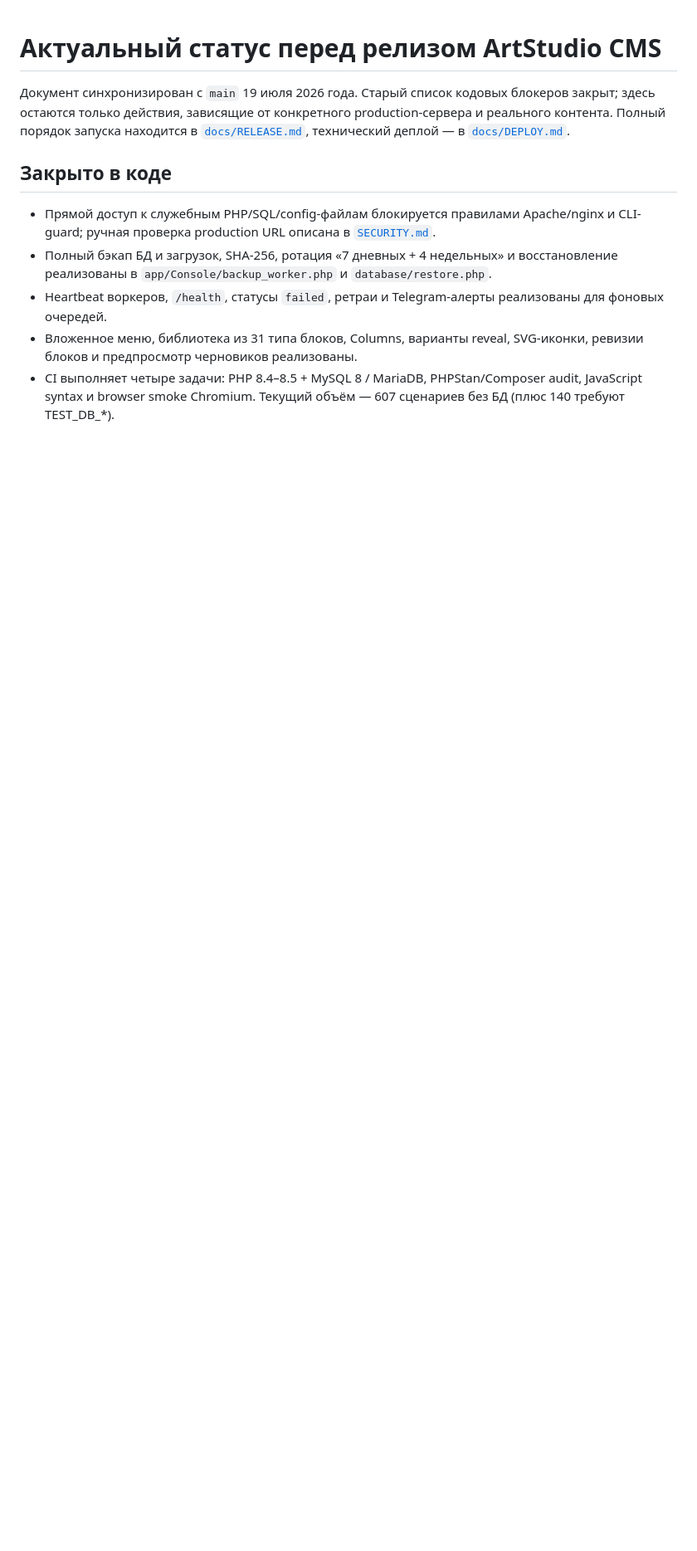
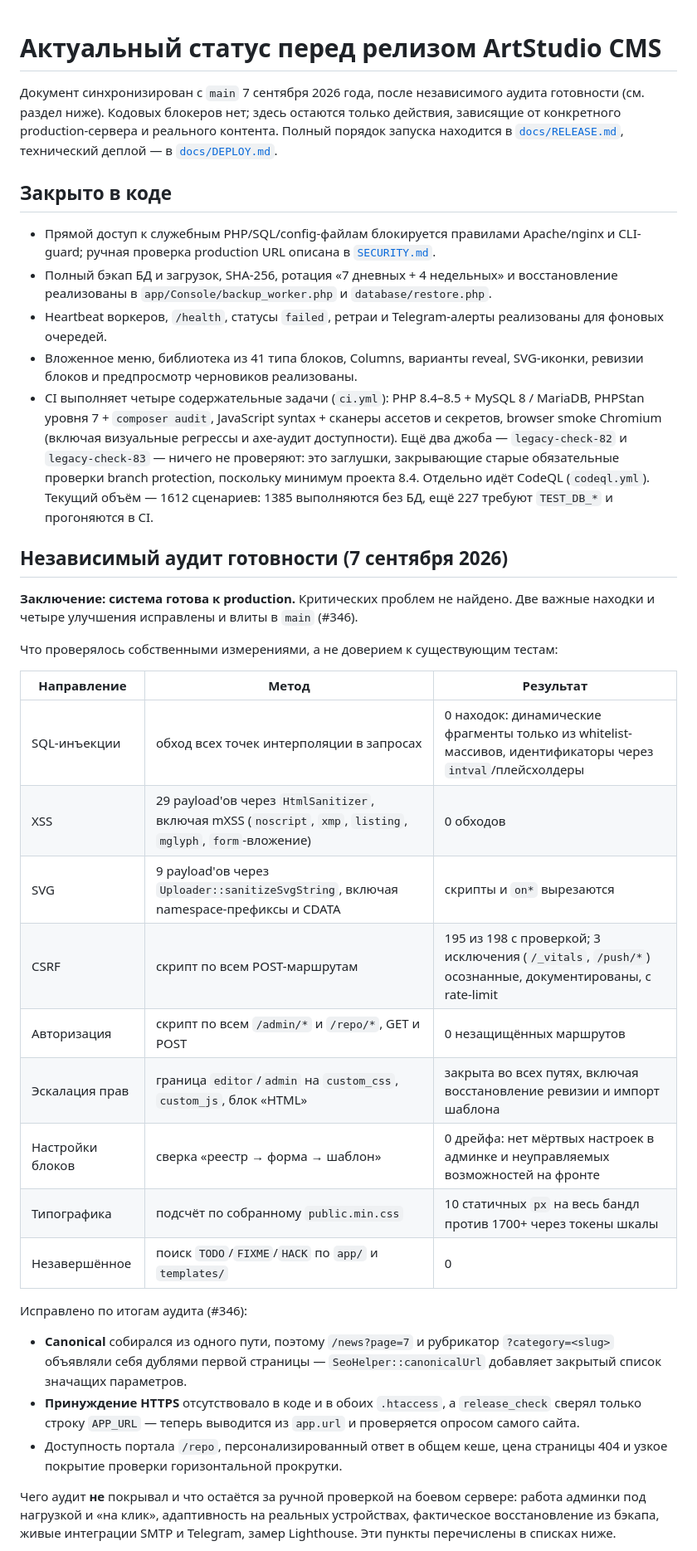
Before and after one commit to artstudiouzb-gif/asdr_v2, a Markdown page: PRE_RELEASE_TASKS.md, the part around one of its changes. Shown at 83% size. GitHub-like rendering; blank space fills up the shorter version.

Commit message:
PRE_RELEASE_TASKS: итоги аудита готовности и актуальные числа (#347)
Документ описывал состояние на 19 июля и разошёлся с фактом: 31 тип блоков
вместо 41, 607+140 сценариев вместо 1385+227. Заодно из описания CI не было
видно, что два джоба (legacy-check-82/83) ничего не проверяют — это заглушки
для старых обязательных проверок branch protection, и зелёная галочка рядом
с «Lint + Tests (PHP 8.2)» ничего не значит.

Добавлен раздел с итогами независимого аудита: заключение, таблица того, что
проверялось собственными измерениями и с каким результатом, перечень
исправленного (#346), а также явный список того, чего аудит не покрывал и
что остаётся ручной проверкой на боевом сервере. Отдельно зафиксированы две
границы автоматических проверок — покрытие проверки прокрутки в CI и объём
замороженного долга PHPStan, — чтобы их не пришлось выяснять заново.

```diff
--- a/PRE_RELEASE_TASKS.md
+++ b/PRE_RELEASE_TASKS.md
@@ -1,8 +1,9 @@
 # Актуальный статус перед релизом ArtStudio CMS
 
-Документ синхронизирован с `main` 19 июля 2026 года. Старый список кодовых
-блокеров закрыт; здесь остаются только действия, зависящие от конкретного
-production-сервера и реального контента. Полный порядок запуска находится в
+Документ синхронизирован с `main` 7 сентября 2026 года, после независимого
+аудита готовности (см. раздел ниже). Кодовых блокеров нет; здесь остаются
+только действия, зависящие от конкретного production-сервера и реального
+контента. Полный порядок запуска находится в
 [`docs/RELEASE.md`](docs/RELEASE.md), технический деплой — в
 [`docs/DEPLOY.md`](docs/DEPLOY.md).
 
@@ -16,9 +17,49 @@ production-сервера и реального контента. Полный
   `database/restore.php`.
 - Heartbeat воркеров, `/health`, статусы `failed`, ретраи и Telegram-алерты
   реализованы для фоновых очередей.
-- Вложенное меню, библиотека из 31 типа блоков, Columns, варианты reveal,
+- Вложенное меню, библиотека из 41 типа блоков, Columns, варианты reveal,
   SVG-иконки, ревизии блоков и предпросмотр черновиков реализованы.
-- CI выполняет четыре задачи: PHP 8.4–8.5 + MySQL 8 / MariaDB, PHPStan/Composer audit,
-  JavaScript syntax и browser smoke Chromium. Текущий объём — 607 сценариев без БД
-  (плюс 140 требуют TEST_DB_*).
+- CI выполняет четыре содержательные задачи (`ci.yml`): PHP 8.4–8.5 +
+  MySQL 8 / MariaDB, PHPStan уровня 7 + `composer audit`, JavaScript syntax +
+  сканеры ассетов и секретов, browser smoke Chromium (включая визуальные
+  регрессы и axe-аудит доступности). Ещё два джоба — `legacy-check-82` и
+  `legacy-check-83` — ничего не проверяют: это заглушки, закрывающие старые
+  обязательные проверки branch protection, поскольку минимум проекта 8.4.
+  Отдельно идёт CodeQL (`codeql.yml`). Текущий объём — 1612 сценариев:
+  1385 выполняются без БД, ещё 227 требуют `TEST_DB_*` и прогоняются в CI.
 
+## Независимый аудит готовности (7 сентября 2026)
+
+**Заключение: система готова к production.** Критических проблем не найдено.
+Две важные находки и четыре улучшения исправлены и влиты в `main` (#346).
+
+Что проверялось собственными измерениями, а не доверием к существующим тестам:
+
+| Направление | Метод | Результат |
+|---|---|---|
+| SQL-инъекции | обход всех точек интерполяции в запросах | 0 находок: динамические фрагменты только из whitelist-массивов, идентификаторы через `intval`/плейсхолдеры |
+| XSS | 29 payload'ов через `HtmlSanitizer`, включая mXSS (`noscript`, `xmp`, `listing`, `mglyph`, `form`-вложение) | 0 обходов |
+| SVG | 9 payload'ов через `Uploader::sanitizeSvgString`, включая namespace-префиксы и CDATA | скрипты и `on*` вырезаются |
+| CSRF | скрипт по всем POST-маршрутам | 195 из 198 с проверкой; 3 исключения (`/_vitals`, `/push/*`) осознанные, документированы, с rate-limit |
+| Авторизация | скрипт по всем `/admin/*` и `/repo/*`, GET и POST | 0 незащищённых маршрутов |
+| Эскалация прав | граница `editor`/`admin` на `custom_css`, `custom_js`, блок «HTML» | закрыта во всех путях, включая восстановление ревизии и импорт шаблона |
+| Настройки блоков | сверка «реестр → форма → шаблон» | 0 дрейфа: нет мёртвых настроек в админке и неуправляемых возможностей на фронте |
+| Типографика | подсчёт по собранному `public.min.css` | 10 статичных `px` на весь бандл против 1700+ через токены шкалы |
+| Незавершённое | поиск `TODO`/`FIXME`/`HACK` по `app/` и `templates/` | 0 |
+
+Исправлено по итогам аудита (#346):
+
+- **Canonical** собирался из одного пути, поэтому `/news?page=7` и рубрикатор
+  `?category=<slug>` объявляли себя дублями первой страницы —
+  `SeoHelper::canonicalUrl` добавляет закрытый список значащих параметров.
+- **Принуждение HTTPS** отсутствовало в коде и в обоих `.htaccess`, а
+  `release_check` сверял только строку `APP_URL` — теперь выводится из
+  `app.url` и проверяется опросом самого сайта.
+- Доступность портала `/repo`, персонализированный ответ в общем кеше, цена
+  страницы 404 и узкое покрытие проверки горизонтальной прокрутки.
+
+Чего аудит **не** покрывал и что остаётся за ручной проверкой на боевом
+сервере: работа админки под нагрузкой и «на клик», адаптивность на реальных
+устройствах, фактическое восстановление из бэкапа, живые интеграции SMTP и
+Telegram, замер Lighthouse. Эти пункты перечислены в списках ниже.
+
```
Also changed, not shown: other parts of PRE_RELEASE_TASKS.md (+6 -0 lines).
